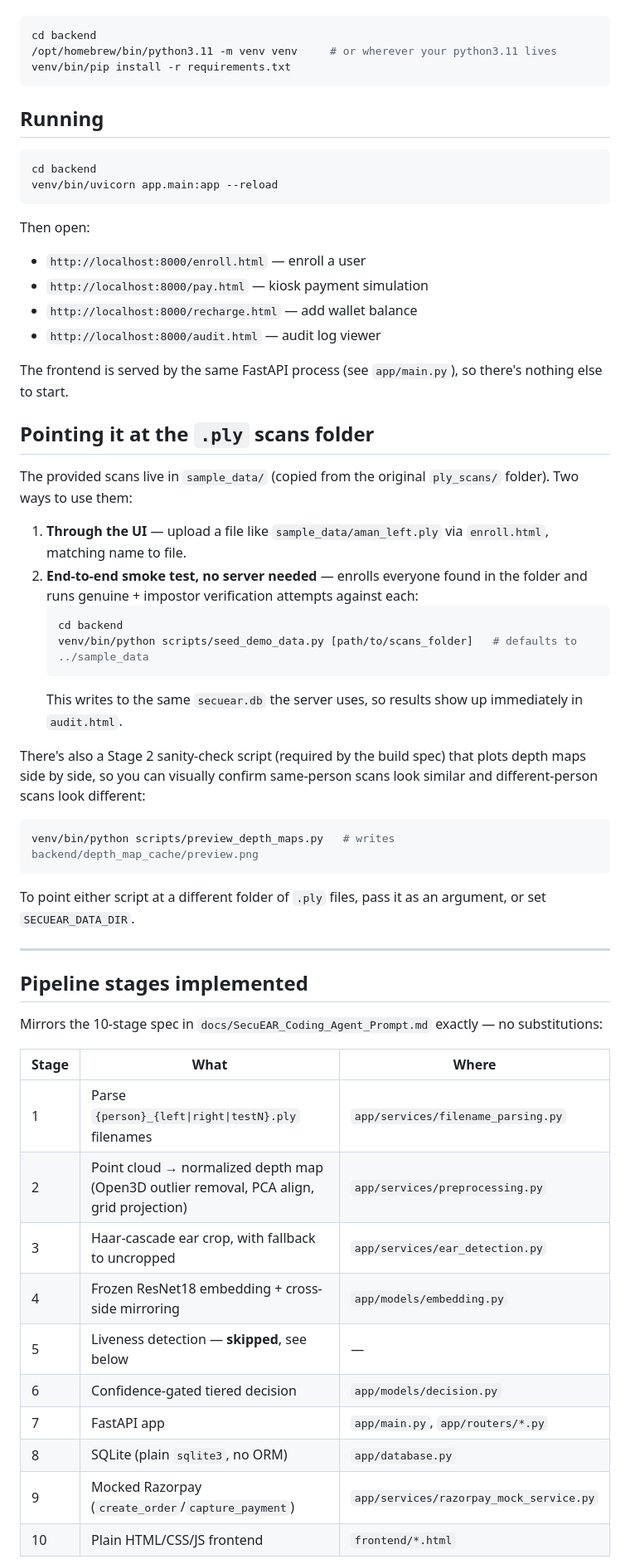
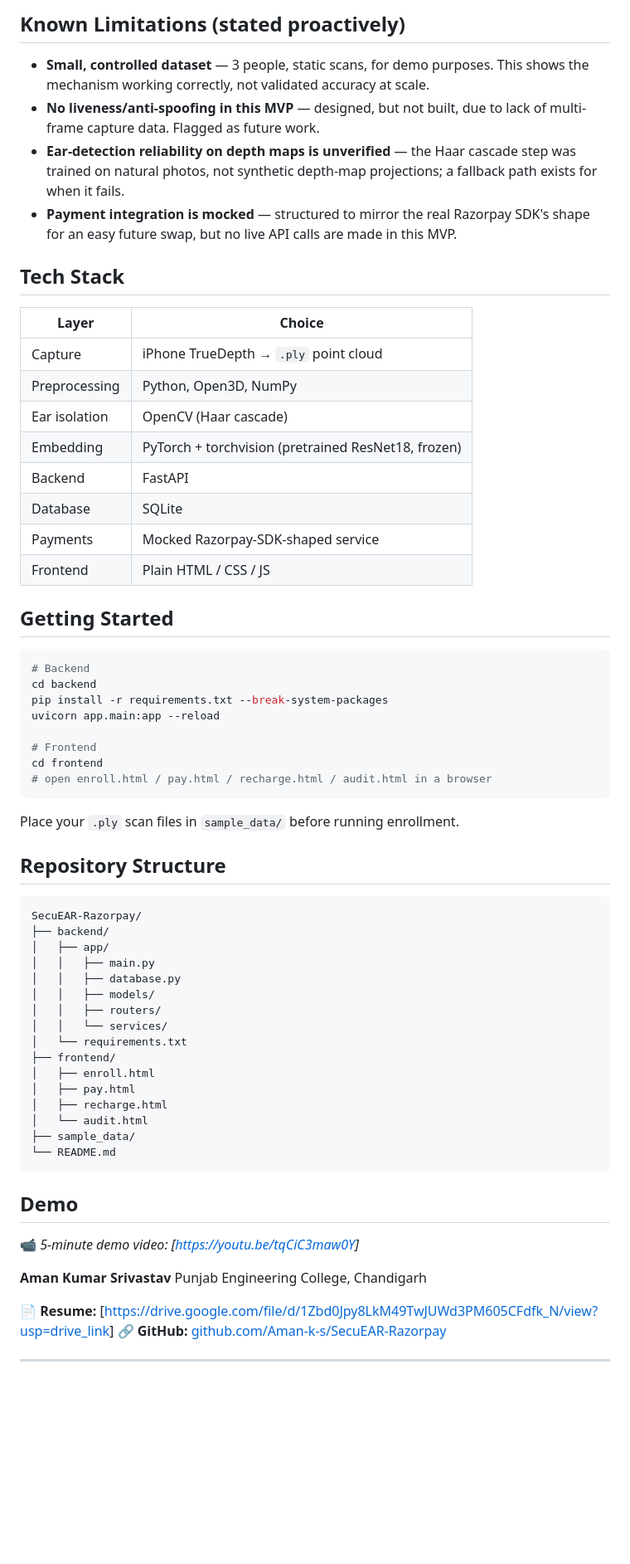
Before and after one commit to Aman-k-s/SecuEAR-MVP, a Markdown page: README.md, the part around one of its changes. Shown at 83% size. GitHub-like rendering; blank space fills up the shorter version.

````diff
--- a/README.md
+++ b/README.md
@@ -14,60 +83,69 @@ Requires **Python 3.11** specifically — Open3D and PyTorch don't yet ship whee
+## Known Limitations (stated proactively)
+
+- **Small, controlled dataset** — 3 people, static scans, for demo purposes. This shows the mechanism working correctly, not validated accuracy at scale.
+- **No liveness/anti-spoofing in this MVP** — designed, but not built, due to lack of multi-frame capture data. Flagged as future work.
+- **Ear-detection reliability on depth maps is unverified** — the Haar cascade step was trained on natural photos, not synthetic depth-map projections; a fallback path exists for when it fails.
+- **Payment integration is mocked** — structured to mirror the real Razorpay SDK's shape for an easy future swap, but no live API calls are made in this MVP.
+
+## Tech Stack
+
+| Layer | Choice |
+|---|---|
+| Capture | iPhone TrueDepth → `.ply` point cloud |
+| Preprocessing | Python, Open3D, NumPy |
+| Ear isolation | OpenCV (Haar cascade) |
+| Embedding | PyTorch + torchvision (pretrained ResNet18, frozen) |
+| Backend | FastAPI |
+| Database | SQLite |
+| Payments | Mocked Razorpay-SDK-shaped service |
+| Frontend | Plain HTML / CSS / JS |
+
+## Getting Started
 
 ```bash
+# Backend
 cd backend
-/opt/homebrew/bin/python3.11 -m venv venv     # or wherever your python3.11 lives
-venv/bin/pip install -r requirements.txt
+pip install -r requirements.txt --break-system-packages
+uvicorn app.main:app --reload
+
+# Frontend
+cd frontend
+# open enroll.html / pay.html / recharge.html / audit.html in a browser
 ```
 
-## Running
+Place your `.ply` scan files in `sample_data/` before running enrollment.
 
-```bash
-cd backend
-venv/bin/uvicorn app.main:app --reload
+## Repository Structure
+
+```
+SecuEAR-Razorpay/
+├── backend/
+│   ├── app/
+│   │   ├── main.py
+│   │   ├── database.py
+│   │   ├── models/
+│   │   ├── routers/
+│   │   └── services/
+│   └── requirements.txt
+├── frontend/
+│   ├── enroll.html
+│   ├── pay.html
+│   ├── recharge.html
+│   └── audit.html
+├── sample_data/
+└── README.md
 ```
 
-Then open:
-- `http://localhost:8000/enroll.html` — enroll a user
-- `http://localhost:8000/pay.html` — kiosk payment simulation
-- `http://localhost:8000/recharge.html` — add wallet balance
-- `http://localhost:8000/audit.html` — audit log viewer
+## Demo
 
-The frontend is served by the same FastAPI process (see `app/main.py`), so there's nothing else to start.
+📹 *5-minute demo video: [[https://youtu.be/tqCiC3maw0Y](https://youtu.be/tqCiC3maw0Y)]*
 
-## Pointing it at the `.ply` scans folder
 
-The provided scans live in `sample_data/` (copied from the original `ply_scans/` folder). Two ways to use them:
+**Aman Kumar Srivastav**
+Punjab Engineering College, Chandigarh
 
-1. **Through the UI** — upload a file like `sample_data/aman_left.ply` via `enroll.html`, matching name to file.
-2. **End-to-end smoke test, no server needed** — enrolls everyone found in the folder and runs genuine + impostor verification attempts against each:
-   ```bash
-   cd backend
-   venv/bin/python scripts/seed_demo_data.py [path/to/scans_folder]   # defaults to ../sample_data
-   ```
-   This writes to the same `secuear.db` the server uses, so results show up immediately in `audit.html`.
-
-There's also a Stage 2 sanity-check script (required by the build spec) that plots depth maps side by side, so you can visually confirm same-person scans look similar and different-person scans look different:
-```bash
-venv/bin/python scripts/preview_depth_maps.py   # writes backend/depth_map_cache/preview.png
-```
-
-To point either script at a different folder of `.ply` files, pass it as an argument, or set `SECUEAR_DATA_DIR`.
+📄 **Resume:** [[https://drive.google.com/file/d/1Zbd0Jpy8LkM49TwJUWd3PM605CFdfk_N/view?usp=drive_link](https://drive.google.com/file/d/1Zbd0Jpy8LkM49TwJUWd3PM605CFdfk_N/view?usp=drive_link)]
+🔗 **GitHub:** [github.com/Aman-k-s/SecuEAR-Razorpay](https://github.com/Aman-k-s/SecuEAR-Razorpay.git)
 
 ---
 
-## Pipeline stages implemented
-
-Mirrors the 10-stage spec in `docs/SecuEAR_Coding_Agent_Prompt.md` exactly — no substitutions:
-
-| Stage | What | Where |
-|---|---|---|
-| 1 | Parse `{person}_{left\|right\|testN}.ply` filenames | `app/services/filename_parsing.py` |
-| 2 | Point cloud → normalized depth map (Open3D outlier removal, PCA align, grid projection) | `app/services/preprocessing.py` |
-| 3 | Haar-cascade ear crop, with fallback to uncropped | `app/services/ear_detection.py` |
-| 4 | Frozen ResNet18 embedding + cross-side mirroring | `app/models/embedding.py` |
-| 5 | Liveness detection — **skipped**, see below | — |
-| 6 | Confidence-gated tiered decision | `app/models/decision.py` |
-| 7 | FastAPI app | `app/main.py`, `app/routers/*.py` |
-| 8 | SQLite (plain `sqlite3`, no ORM) | `app/database.py` |
-| 9 | Mocked Razorpay (`create_order`/`capture_payment`) | `app/services/razorpay_mock_service.py` |
-| 10 | Plain HTML/CSS/JS frontend | `frontend/*.html` |
-
````
Also changed, not shown: other parts of README.md (+76 -60 lines).
